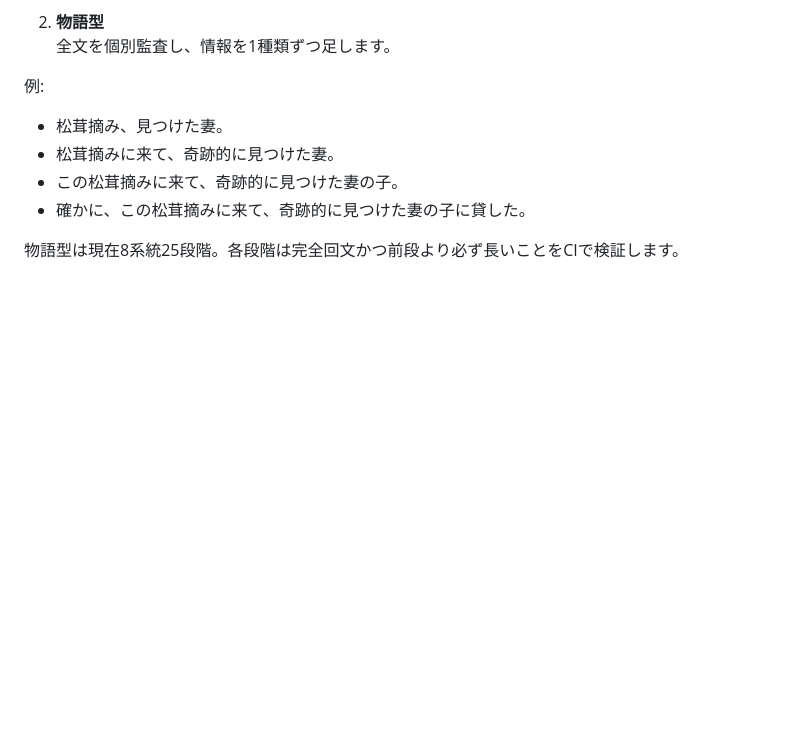
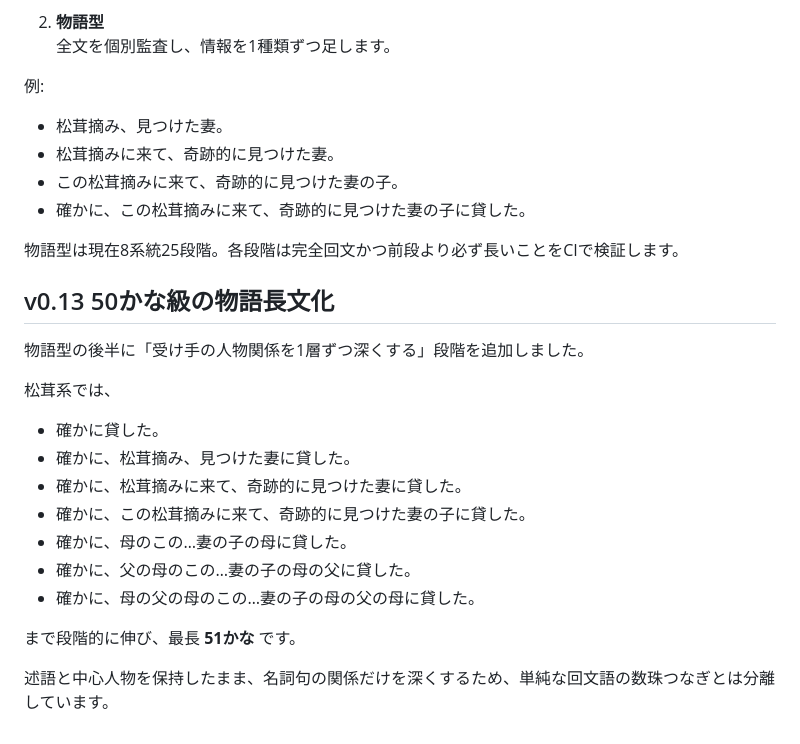
Before and after one commit to yama-books/kaibun, a Markdown page: README.md, the part around the change. GitHub-like rendering; blank space fills up the shorter version.

Commit message:
Document 50-kana long-form growth

```diff
--- a/README.md
+++ b/README.md
@@ -140,3 +140,22 @@ v0.10では長文化を独立した成長操作に変更しました。
 - 確かに、この松茸摘みに来て、奇跡的に見つけた妻の子に貸した。
 
 物語型は現在8系統25段階。各段階は完全回文かつ前段より必ず長いことをCIで検証します。
+
+
+## v0.13 50かな級の物語長文化
+
+物語型の後半に「受け手の人物関係を1層ずつ深くする」段階を追加しました。
+
+松茸系では、
+
+- 確かに貸した。
+- 確かに、松茸摘み、見つけた妻に貸した。
+- 確かに、松茸摘みに来て、奇跡的に見つけた妻に貸した。
+- 確かに、この松茸摘みに来て、奇跡的に見つけた妻の子に貸した。
+- 確かに、母のこの…妻の子の母に貸した。
+- 確かに、父の母のこの…妻の子の母の父に貸した。
+- 確かに、母の父の母のこの…妻の子の母の父の母に貸した。
+
+まで段階的に伸び、最長 **51かな** です。
+
+述語と中心人物を保持したまま、名詞句の関係だけを深くするため、単純な回文語の数珠つなぎとは分離しています。
```
